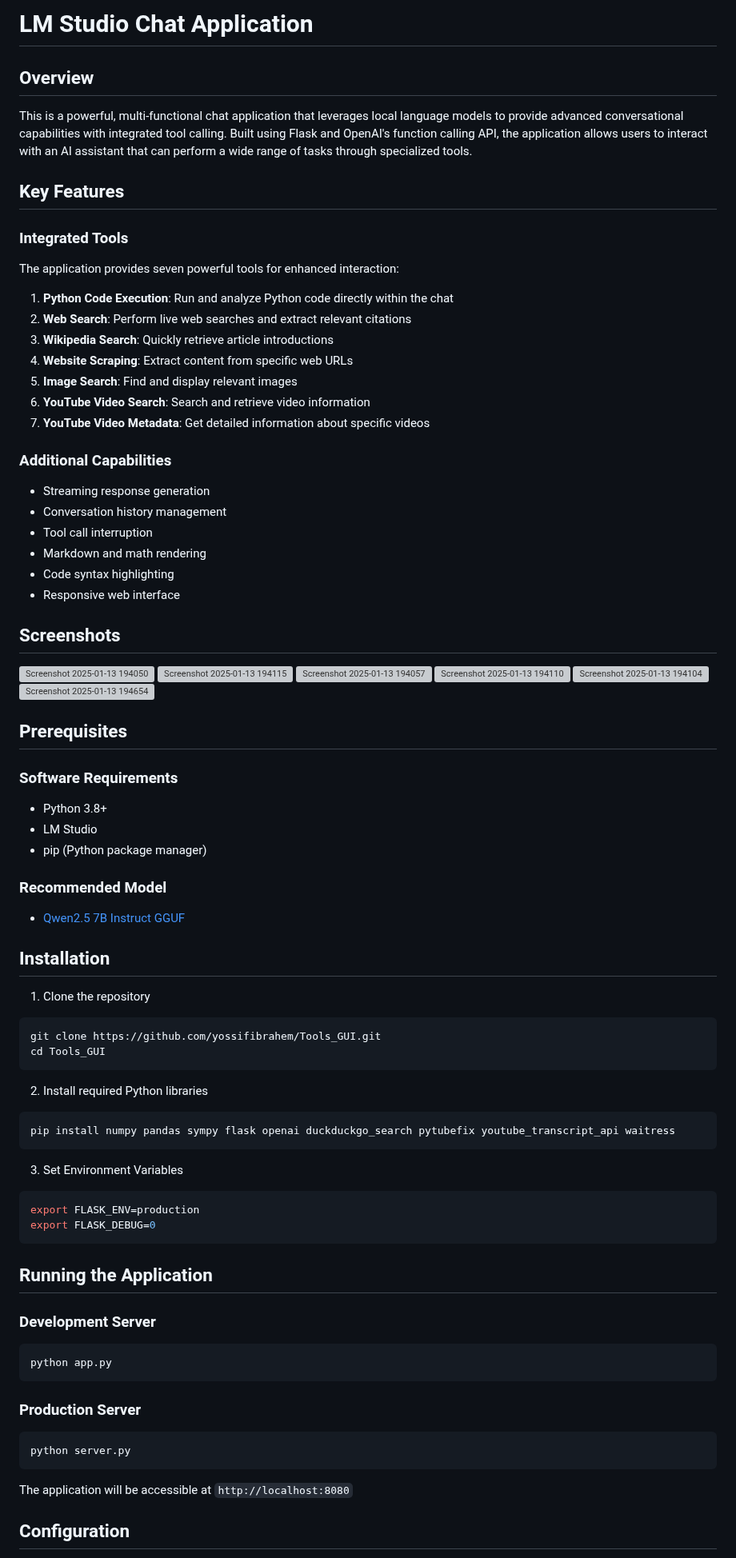
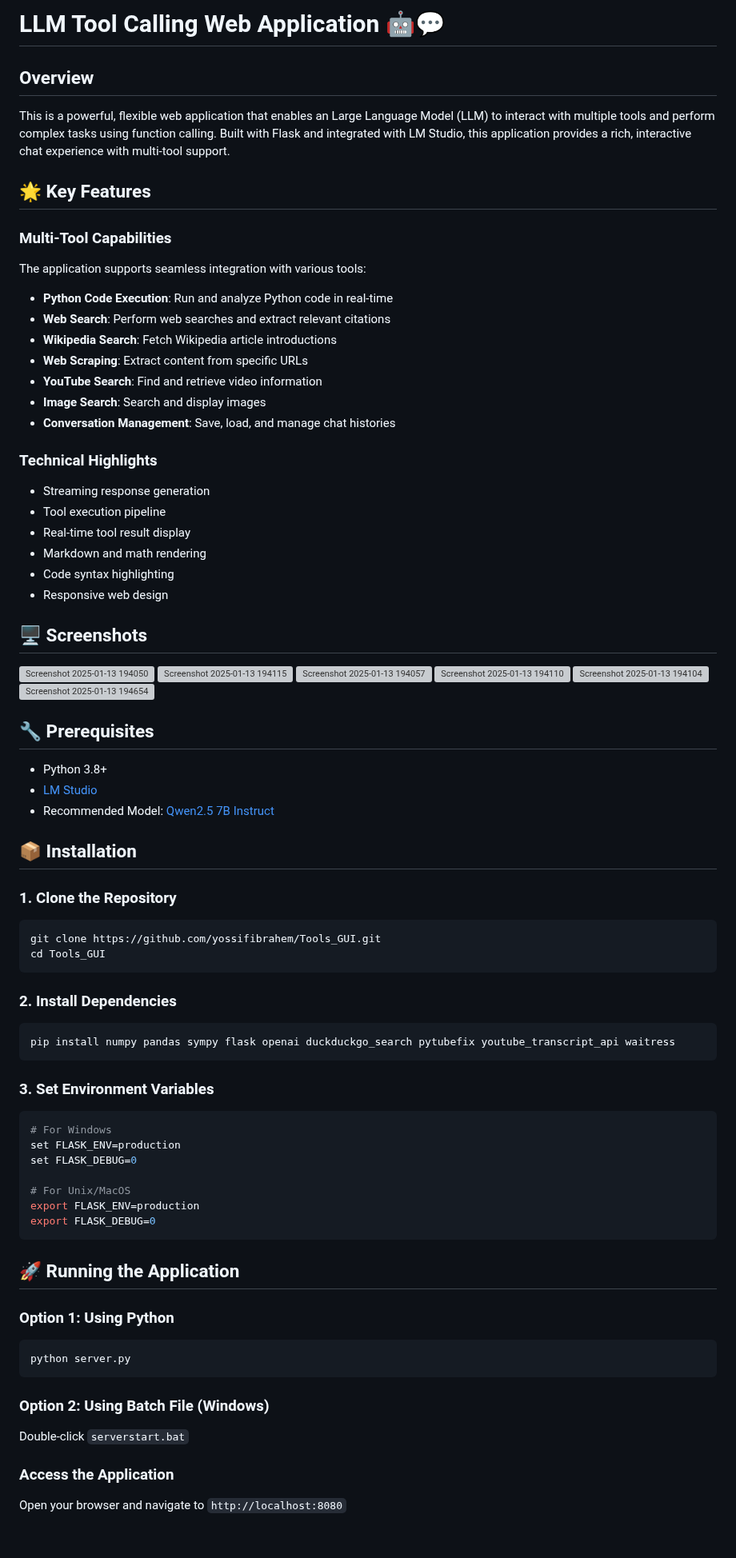
Before and after one commit to yossifibrahem/FIX-LLM, a Markdown page: README.md, the part around one of its changes. Shown at 80% size. Drawn GitHub-style; grey boxes are pictures that could not be loaded.

````diff
--- a/README.md
+++ b/README.md
@@ -1,32 +1,29 @@
-# LM Studio Chat Application
+# LLM Tool Calling Web Application 🤖💬
 
 ## Overview
+This is a powerful, flexible web application that enables an Large Language Model (LLM) to interact with multiple tools and perform complex tasks using function calling. Built with Flask and integrated with LM Studio, this application provides a rich, interactive chat experience with multi-tool support.
 
-This is a powerful, multi-functional chat application that leverages local language models to provide advanced conversational capabilities with integrated tool calling. Built using Flask and OpenAI's function calling API, the application allows users to interact with an AI assistant that can perform a wide range of tasks through specialized tools.
+## 🌟 Key Features
 
-## Key Features
+### Multi-Tool Capabilities
+The application supports seamless integration with various tools:
+- **Python Code Execution**: Run and analyze Python code in real-time
+- **Web Search**: Perform web searches and extract relevant citations
+- **Wikipedia Search**: Fetch Wikipedia article introductions
+- **Web Scraping**: Extract content from specific URLs
+- **YouTube Search**: Find and retrieve video information
+- **Image Search**: Search and display images
+- **Conversation Management**: Save, load, and manage chat histories
 
-### Integrated Tools
-The application provides seven powerful tools for enhanced interaction:
-
-1. **Python Code Execution**: Run and analyze Python code directly within the chat
-2. **Web Search**: Perform live web searches and extract relevant citations
-3. **Wikipedia Search**: Quickly retrieve article introductions
-4. **Website Scraping**: Extract content from specific web URLs
-5. **Image Search**: Find and display relevant images
-6. **YouTube Video Search**: Search and retrieve video information
-7. **YouTube Video Metadata**: Get detailed information about specific videos
-
-### Additional Capabilities
+### Technical Highlights
 - Streaming response generation
-- Conversation history management
-- Tool call interruption
+- Tool execution pipeline
+- Real-time tool result display
 - Markdown and math rendering
 - Code syntax highlighting
-- Responsive web interface
+- Responsive web design
 
-## Screenshots
-
+## 🖥️ Screenshots
 <img src="https://github.com/user-attachments/assets/5ba6af6d-86fa-4712-8838-cc64523b6dfb" alt="Screenshot 2025-01-13 194050" width="300"/>
 <img src="https://github.com/user-attachments/assets/77ad52ee-5ac2-41e9-8afb-040a73c34c0d" alt="Screenshot 2025-01-13 194115" width="300"/>
 <img src="https://github.com/user-attachments/assets/eb73d09b-5ee1-4145-9421-ec31743f15fa" alt="Screenshot 2025-01-13 194057" width="300"/>
@@ -34,48 +31,45 @@ The application provides seven powerful tools for enhanced interaction:
 <img src="https://github.com/user-attachments/assets/39fde852-df06-43c7-b759-17da8711af0d" alt="Screenshot 2025-01-13 194104" width="300"/>
 <img src="https://github.com/user-attachments/assets/27387bb0-dedd-4905-9faf-5157887d7a30" alt="Screenshot 2025-01-13 194654" width="300"/>
 
-## Prerequisites
+## 🔧 Prerequisites
+- Python 3.8+
+- [LM Studio](https://lmstudio.ai/)
+- Recommended Model: [Qwen2.5 7B Instruct](https://huggingface.co/lmstudio-community/Qwen2.5-7B-Instruct-GGUF)
 
-### Software Requirements
-- Python 3.8+
-- LM Studio
-- pip (Python package manager)
+## 📦 Installation
 
-### Recommended Model
-- [Qwen2.5 7B Instruct GGUF](https://huggingface.co/lmstudio-community/Qwen2.5-7B-Instruct-GGUF)
-
-## Installation
-
-1. Clone the repository
+### 1. Clone the Repository
 ```bash
 git clone https://github.com/yossifibrahem/Tools_GUI.git
 cd Tools_GUI
 ```
 
-2. Install required Python libraries
+### 2. Install Dependencies
 ```bash
 pip install numpy pandas sympy flask openai duckduckgo_search pytubefix youtube_transcript_api waitress
 ```
 
-3. Set Environment Variables
+### 3. Set Environment Variables
 ```bash
+# For Windows
+set FLASK_ENV=production
+set FLASK_DEBUG=0
+
+# For Unix/MacOS
 export FLASK_ENV=production
 export FLASK_DEBUG=0
 ```
 
-## Running the Application
+## 🚀 Running the Application
 
-### Development Server
-```bash
-python app.py
-```
-
-### Production Server
+### Option 1: Using Python
 ```bash
 python server.py
 ```
 
-The application will be accessible at `http://localhost:8080`
+### Option 2: Using Batch File (Windows)
+Double-click `serverstart.bat`
 
-## Configuration
+### Access the Application
+Open your browser and navigate to `http://localhost:8080`
 
````
Also changed, not shown: other parts of README.md (+31 -19 lines).
